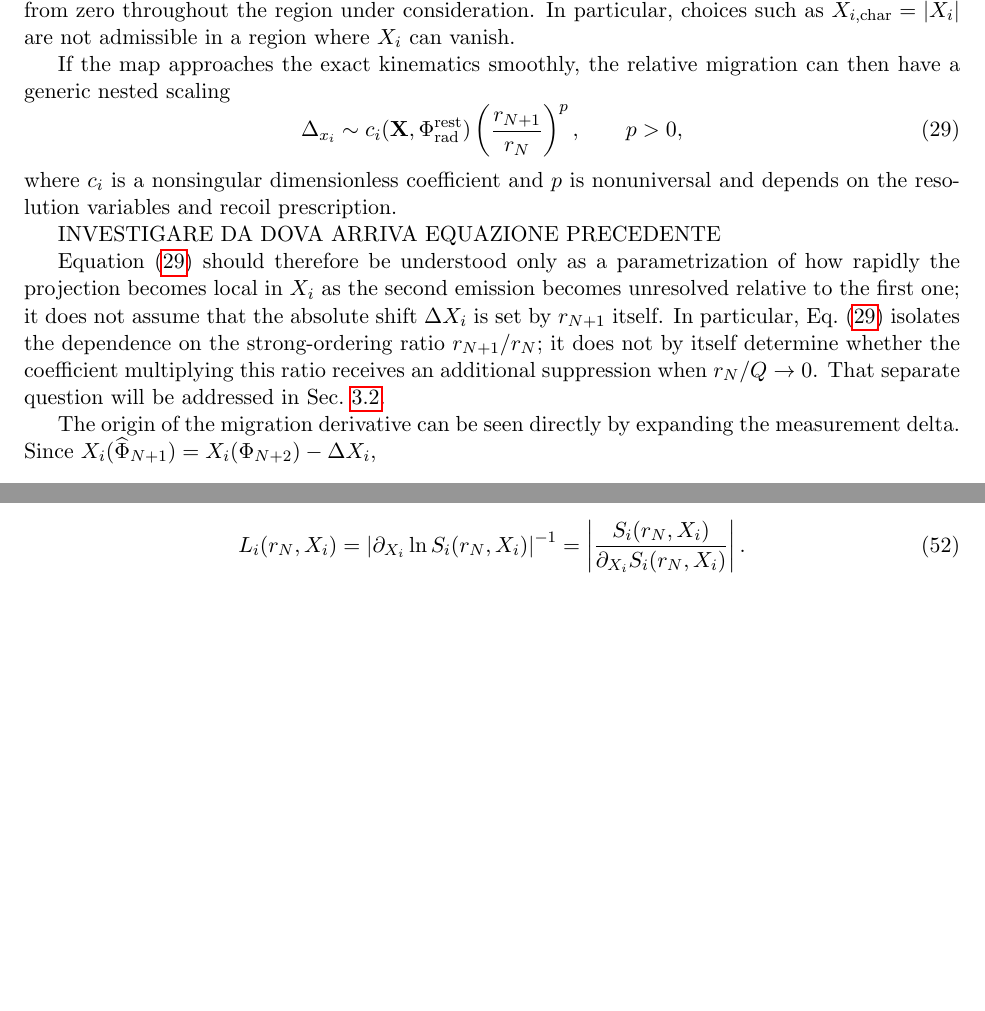
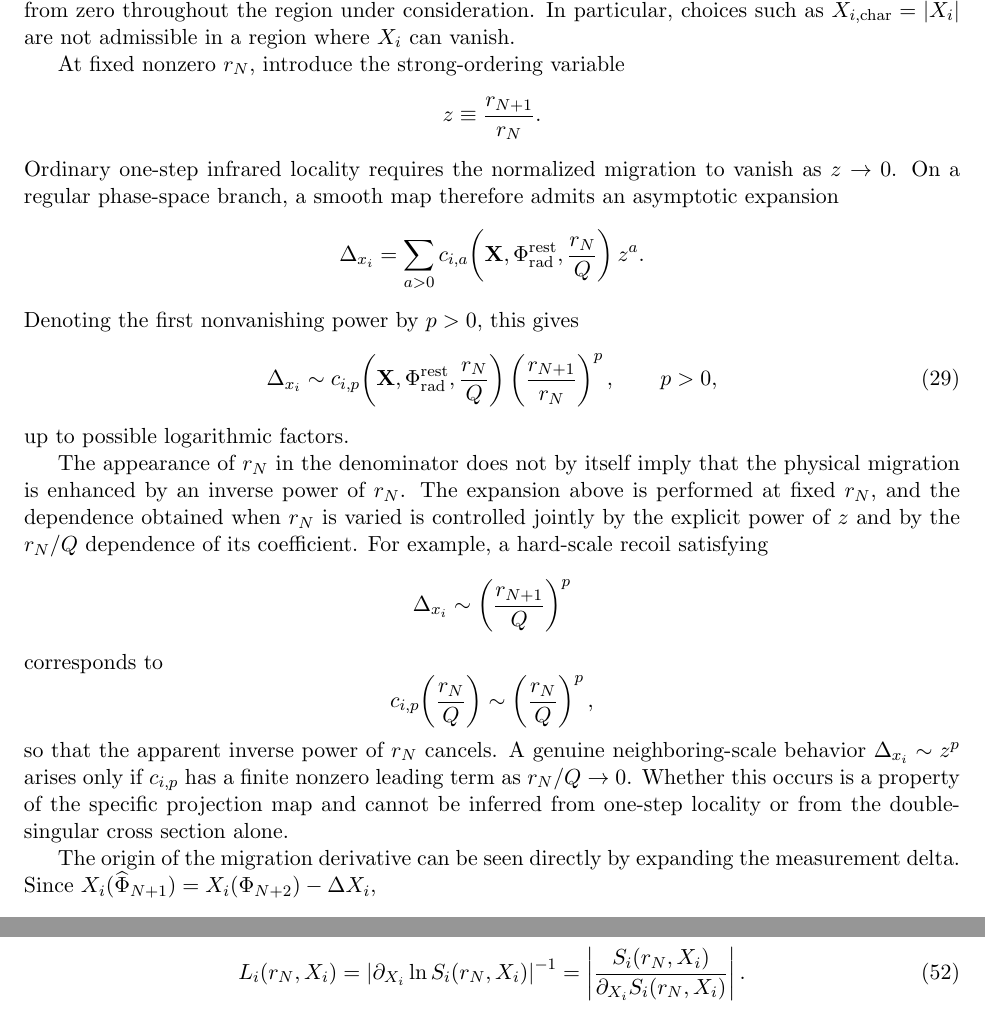
Before and after one commit to alioli/Geneva-Event-Definition, a LaTeX document (main.tex): two parts of pages 7 and 12 of 37 before the commit and two parts of pages 7 and 13 of 37 after it, joined at a grey line, cut so that both start at the same text, the shorter picture padded with empty space. Compiled offline with pdfLaTeX.

Commit message:
Explain the origin and scope of the nested migration scaling

```diff
--- a/main.tex
+++ b/main.tex
@@ -434,28 +434,53 @@ including the reference value of \(X_i\), only provided that it remains uniforml
 from zero throughout the region under consideration. In particular, choices such as
 \(X_{i,\rm char}=|X_i|\) are not admissible in a region where \(X_i\) can vanish.
 
-If the map approaches the exact kinematics smoothly, the relative migration can then have a generic nested
-scaling
+At fixed nonzero \(\rn\), introduce the strong-ordering variable
+\[
+z\equiv\frac{\rnp}{\rn}.
+\]
+Ordinary one-step infrared locality requires the normalized migration to vanish as \(z\to0\). On a regular
+phase-space branch, a smooth map therefore admits an asymptotic expansion
+\[
+\Delta_{x_i}
+=
+\sum_{a>0}
+c_{i,a}\!\left(
+\mathbf X,\Ph_{\rm rad}^{\rm rest},
+\frac{\rn}{Q}
+\right)z^a .
+\]
+Denoting the first nonvanishing power by \(p>0\), this gives
 \begin{equation}
 \Delta_{x_i}
 \sim
-c_i(\mathbf X,\Ph_{\rm rad}^{\rm rest})
+c_{i,p}\!\left(
+\mathbf X,\Ph_{\rm rad}^{\rm rest},
+\frac{\rn}{Q}
+\right)
 \left(\frac{\rnp}{\rn}\right)^p,
 \qquad p>0,
 \label{eq:delta-x-scaling}
 \end{equation}
-where \(c_i\) is a nonsingular dimensionless coefficient and \(p\) is nonuniversal and depends on the
-resolution variables and recoil prescription.
-
-INVESTIGARE DA DOVA ARRIVA EQUAZIONE PRECEDENTE
-
-Equation~\eqref{eq:delta-x-scaling} should therefore be
-understood only as a parametrization of how rapidly the projection becomes local in \(X_i\) as the second
-emission becomes unresolved relative to the first one; it does not assume that the absolute shift
-\(\Delta X_i\) is set by \(\rnp\) itself. In particular, Eq.~\eqref{eq:delta-x-scaling} isolates the dependence
-on the strong-ordering ratio \(\rnp/\rn\); it does not by itself determine whether the coefficient multiplying
-this ratio receives an additional suppression when \(\rn/Q\to0\). That separate question will be addressed
-in Sec.~\ref{subsec:uniform-nested-locality}.
+up to possible logarithmic factors.
+
+The appearance of \(\rn\) in the denominator does not by itself imply that the physical migration is
+enhanced by an inverse power of \(\rn\). The expansion above is performed at fixed \(\rn\), and the
+dependence obtained when \(\rn\) is varied is controlled jointly by the explicit power of \(z\) and by the
+\(\rn/Q\) dependence of its coefficient. For example, a hard-scale recoil satisfying
+\[
+\Delta_{x_i}\sim
+\left(\frac{\rnp}{Q}\right)^p
+\]
+corresponds to
+\[
+c_{i,p}\!\left(\frac{\rn}{Q}\right)
+\sim
+\left(\frac{\rn}{Q}\right)^p,
+\]
+so that the apparent inverse power of \(\rn\) cancels. A genuine neighboring-scale behavior
+\(\Delta_{x_i}\sim z^p\) arises only if \(c_{i,p}\) has a finite nonzero leading term as
+\(\rn/Q\to0\). Whether this occurs is a property of the specific projection map and cannot be inferred
+from one-step locality or from the double-singular cross section alone.
 
 The origin of the migration derivative can be seen directly by expanding the measurement delta. Since
 \(X_i(\widehat\Ph_{N+1})=X_i(\Ph_{N+2})-\Delta X_i\),
```
